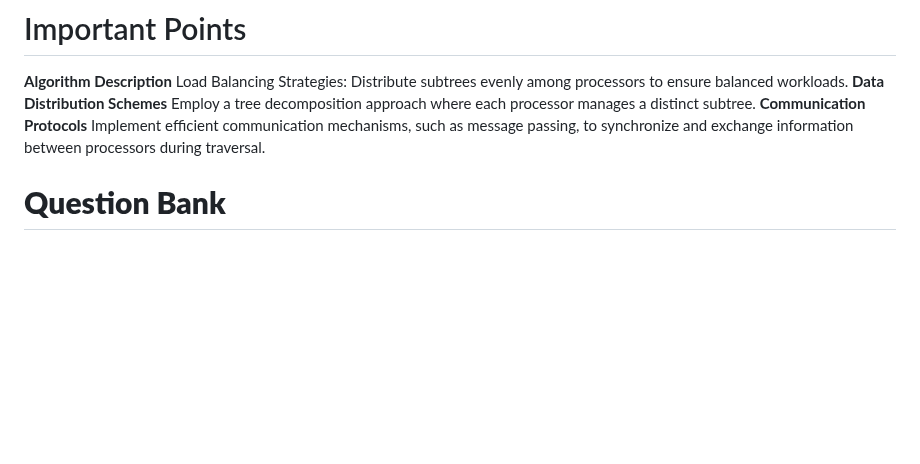
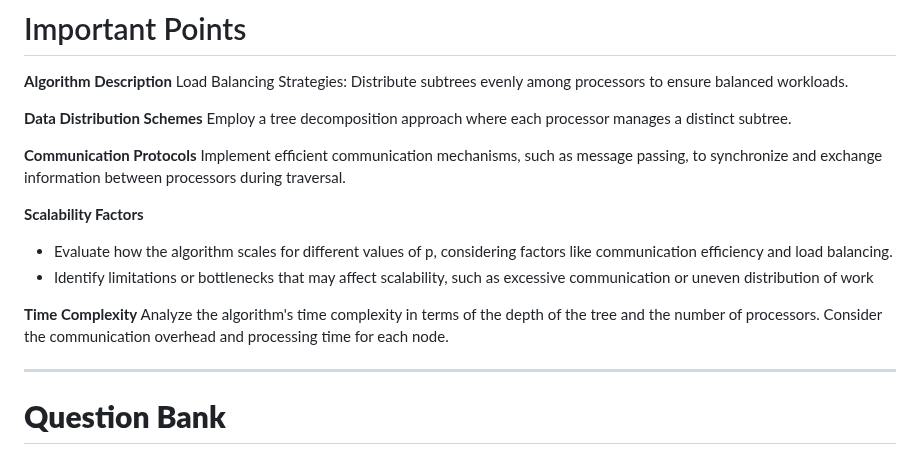
Before and after one commit to Hackerjedi666/CybersecNotes, a Markdown page: hpc/answers.md, the part around the change. Rendered like a GitHub page; blank space fills up the shorter version.

Commit message:
hpc notes

```diff
--- a/hpc/answers.md
+++ b/hpc/answers.md
@@ -2,15 +2,38 @@
 **Algorithm Description**
 Load Balancing Strategies: Distribute subtrees evenly among processors to ensure balanced
 workloads.
+
 **Data Distribution Schemes**
 Employ a tree decomposition approach where each processor
 manages a distinct subtree.
+
 **Communication Protocols**
 Implement efficient communication mechanisms, such as message
 passing, to synchronize and exchange information between processors during traversal.
 
+**Scalability Factors**
+- Evaluate how the algorithm scales for different values of p, considering factors like
+communication efficiency and load balancing.
+- Identify limitations or bottlenecks that may affect scalability, such as excessive
+communication or uneven distribution of work
+
+**Time Complexity**
+Analyze the algorithm's time complexity in terms of the depth of the tree
+and the number of processors. Consider the communication overhead and processing time for
+each node.
 
 
+
+
+
+
+
+
+
+
+
+
+--------------------
 
 # **Question Bank**
 ## Answer 1
```
